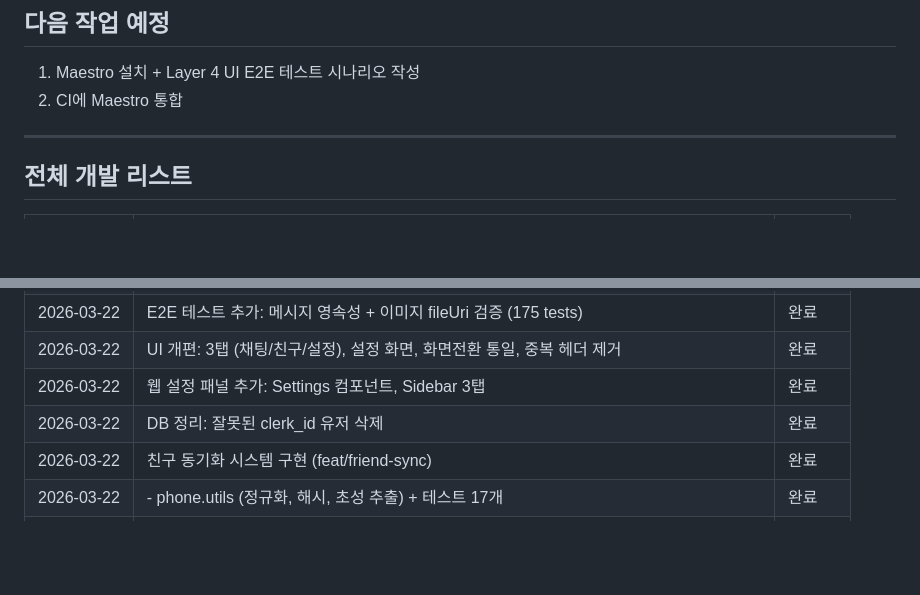
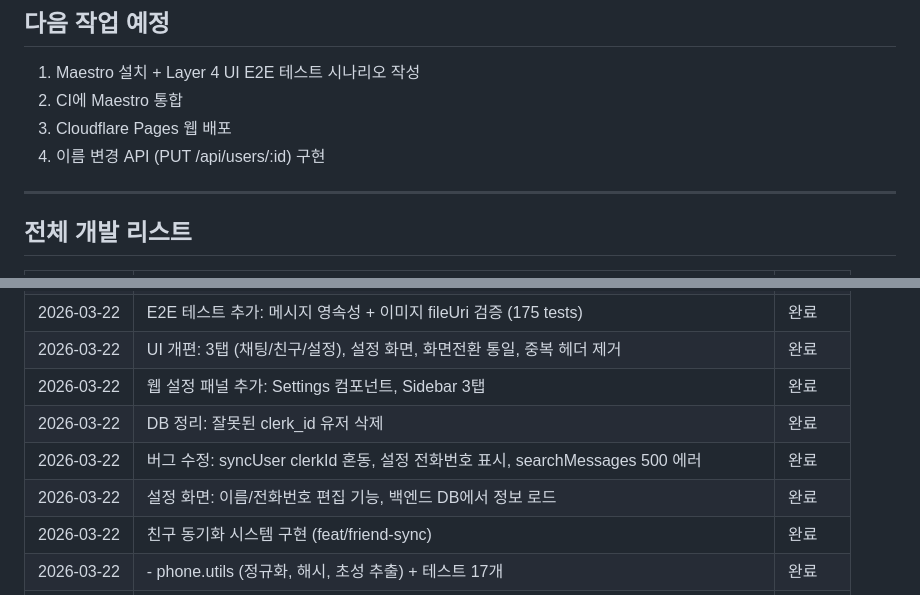
Before and after one commit to muje2002/basemsg-firebase-claude, a Markdown page: memory.md, 2 parts joined by grey strips. GitHub-like rendering; blank space fills up the shorter version.

Commit message:
Update memory.md with latest bug fixes
Co-Authored-By: Claude Opus 4.6 (1M context) <noreply@anthropic.com>

```diff
--- a/memory.md
+++ b/memory.md
@@ -34,6 +34,8 @@
 
 1. Maestro 설치 + Layer 4 UI E2E 테스트 시나리오 작성
 2. CI에 Maestro 통합
+3. Cloudflare Pages 웹 배포
+4. 이름 변경 API (PUT /api/users/:id) 구현
 
 ---
 
@@ -77,6 +79,8 @@
 | 2026-03-22 | UI 개편: 3탭 (채팅/친구/설정), 설정 화면, 화면전환 통일, 중복 헤더 제거 | 완료 |
 | 2026-03-22 | 웹 설정 패널 추가: Settings 컴포넌트, Sidebar 3탭 | 완료 |
 | 2026-03-22 | DB 정리: 잘못된 clerk_id 유저 삭제 | 완료 |
+| 2026-03-22 | 버그 수정: syncUser clerkId 혼동, 설정 전화번호 표시, searchMessages 500 에러 | 완료 |
+| 2026-03-22 | 설정 화면: 이름/전화번호 편집 기능, 백엔드 DB에서 정보 로드 | 완료 |
 | 2026-03-22 | 친구 동기화 시스템 구현 (feat/friend-sync) | 완료 |
 | 2026-03-22 | - phone.utils (정규화, 해시, 초성 추출) + 테스트 17개 | 완료 |
 | 2026-03-22 | - ContactUpload, PendingFriend 엔티티, User 스키마 변경 | 완료 |
```
